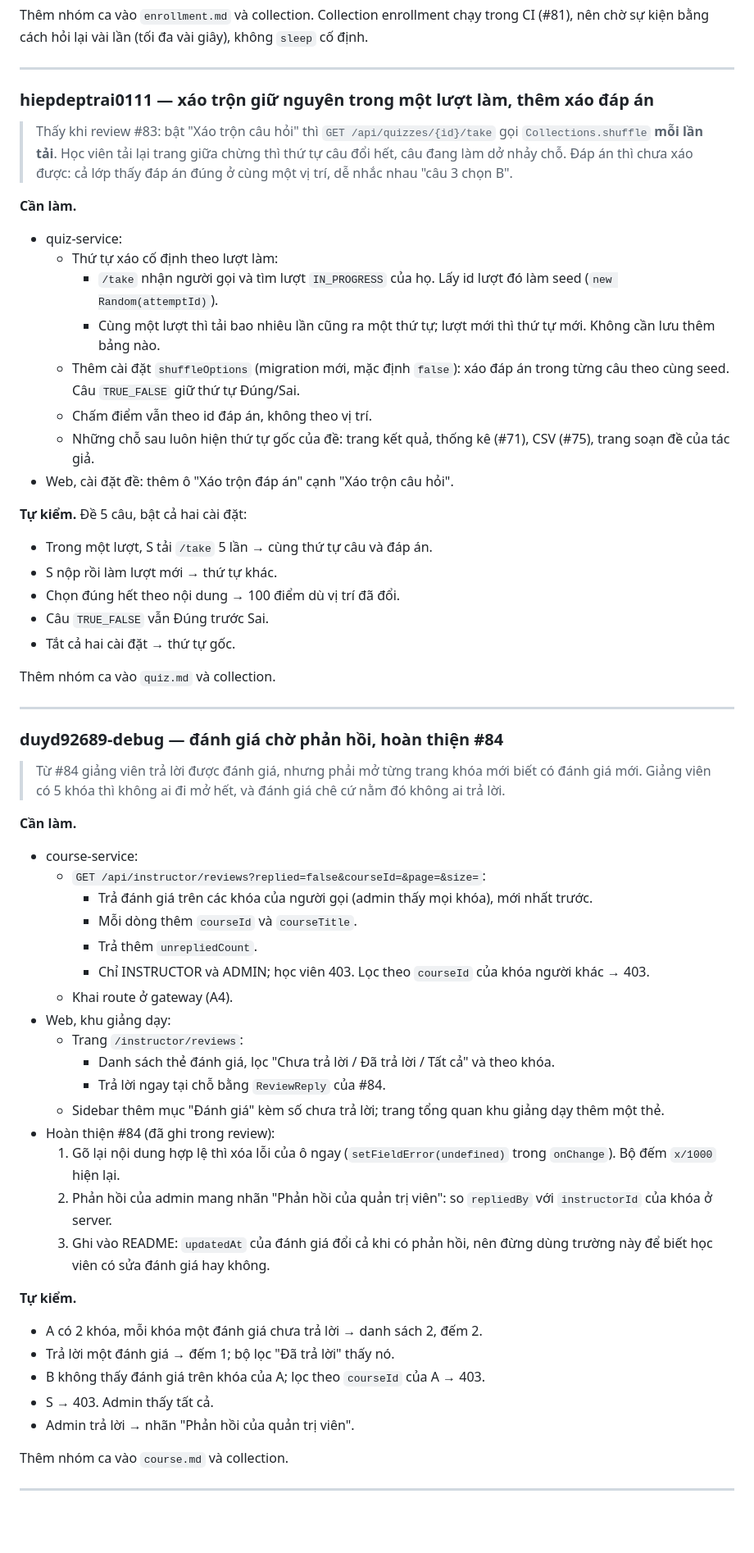
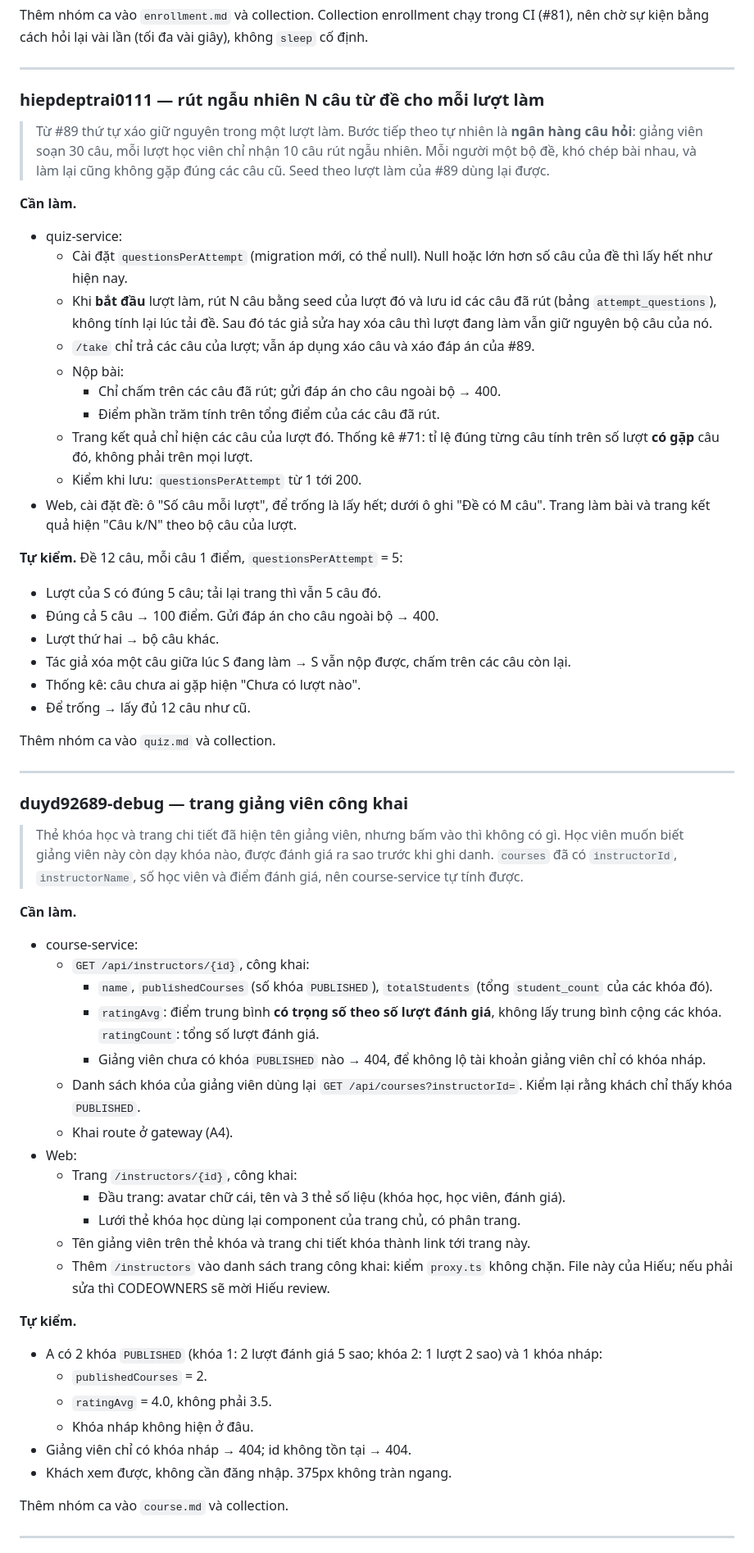
Before and after one commit to ariushieu/e-learning-microservices, a Markdown page: docs/phan-cong.md, the part around one of its changes. Shown at 82% size. Rendered like a GitHub page; blank space fills up the shorter version.

```diff
--- a/docs/phan-cong.md
+++ b/docs/phan-cong.md
@@ -333,73 +330,77 @@ bằng cách hỏi lại vài lần (tối đa vài giây), không `sleep` cố
 
 ---
 
-### hiepdeptrai0111 — xáo trộn giữ nguyên trong một lượt làm, thêm xáo đáp án
+### hiepdeptrai0111 — rút ngẫu nhiên N câu từ đề cho mỗi lượt làm
 
-> Thấy khi review #83: bật "Xáo trộn câu hỏi" thì `GET /api/quizzes/{id}/take` gọi `Collections.shuffle`
-> **mỗi lần tải**. Học viên tải lại trang giữa chừng thì thứ tự câu đổi hết, câu đang làm dở nhảy chỗ.
-> Đáp án thì chưa xáo được: cả lớp thấy đáp án đúng ở cùng một vị trí, dễ nhắc nhau "câu 3 chọn B".
+> Từ #89 thứ tự xáo giữ nguyên trong một lượt làm. Bước tiếp theo tự nhiên là **ngân hàng câu hỏi**:
+> giảng viên soạn 30 câu, mỗi lượt học viên chỉ nhận 10 câu rút ngẫu nhiên. Mỗi người một bộ đề, khó chép
+> bài nhau, và làm lại cũng không gặp đúng các câu cũ. Seed theo lượt làm của #89 dùng lại được.
 
 **Cần làm.**
 
 - quiz-service:
-  - Thứ tự xáo cố định theo lượt làm:
-    - `/take` nhận người gọi và tìm lượt `IN_PROGRESS` của họ. Lấy id lượt đó làm seed
-      (`new Random(attemptId)`).
-    - Cùng một lượt thì tải bao nhiêu lần cũng ra một thứ tự; lượt mới thì thứ tự mới. Không cần lưu thêm
-      bảng nào.
-  - Thêm cài đặt `shuffleOptions` (migration mới, mặc định `false`): xáo đáp án trong từng câu theo cùng
-    seed. Câu `TRUE_FALSE` giữ thứ tự Đúng/Sai.
-  - Chấm điểm vẫn theo id đáp án, không theo vị trí.
-  - Những chỗ sau luôn hiện thứ tự gốc của đề: trang kết quả, thống kê (#71), CSV (#75), trang soạn đề của
-    tác giả.
-- Web, cài đặt đề: thêm ô "Xáo trộn đáp án" cạnh "Xáo trộn câu hỏi".
+  - Cài đặt `questionsPerAttempt` (migration mới, có thể null). Null hoặc lớn hơn số câu của đề thì lấy
+    hết như hiện nay.
+  - Khi **bắt đầu** lượt làm, rút N câu bằng seed của lượt đó và lưu id các câu đã rút (bảng
+    `attempt_questions`), không tính lại lúc tải đề. Sau đó tác giả sửa hay xóa câu thì lượt đang làm vẫn
+    giữ nguyên bộ câu của nó.
+  - `/take` chỉ trả các câu của lượt; vẫn áp dụng xáo câu và xáo đáp án của #89.
+  - Nộp bài:
+    - Chỉ chấm trên các câu đã rút; gửi đáp án cho câu ngoài bộ → 400.
+    - Điểm phần trăm tính trên tổng điểm của các câu đã rút.
+  - Trang kết quả chỉ hiện các câu của lượt đó. Thống kê #71: tỉ lệ đúng từng câu tính trên số lượt **có
+    gặp** câu đó, không phải trên mọi lượt.
+  - Kiểm khi lưu: `questionsPerAttempt` từ 1 tới 200.
+- Web, cài đặt đề: ô "Số câu mỗi lượt", để trống là lấy hết; dưới ô ghi "Đề có M câu". Trang làm bài và
+  trang kết quả hiện "Câu k/N" theo bộ câu của lượt.
 
-**Tự kiểm.** Đề 5 câu, bật cả hai cài đặt:
+**Tự kiểm.** Đề 12 câu, mỗi câu 1 điểm, `questionsPerAttempt` = 5:
 
-- Trong một lượt, S tải `/take` 5 lần → cùng thứ tự câu và đáp án.
-- S nộp rồi làm lượt mới → thứ tự khác.
-- Chọn đúng hết theo nội dung → 100 điểm dù vị trí đã đổi.
-- Câu `TRUE_FALSE` vẫn Đúng trước Sai.
-- Tắt cả hai cài đặt → thứ tự gốc.
+- Lượt của S có đúng 5 câu; tải lại trang thì vẫn 5 câu đó.
+- Đúng cả 5 câu → 100 điểm. Gửi đáp án cho câu ngoài bộ → 400.
+- Lượt thứ hai → bộ câu khác.
+- Tác giả xóa một câu giữa lúc S đang làm → S vẫn nộp được, chấm trên các câu còn lại.
+- Thống kê: câu chưa ai gặp hiện "Chưa có lượt nào".
+- Để trống → lấy đủ 12 câu như cũ.
 
 Thêm nhóm ca vào `quiz.md` và collection.
 
 ---
 
-### duyd92689-debug — đánh giá chờ phản hồi, hoàn thiện #84
+### duyd92689-debug — trang giảng viên công khai
 
-> Từ #84 giảng viên trả lời được đánh giá, nhưng phải mở từng trang khóa mới biết có đánh giá mới. Giảng
-> viên có 5 khóa thì không ai đi mở hết, và đánh giá chê cứ nằm đó không ai trả lời.
+> Thẻ khóa học và trang chi tiết đã hiện tên giảng viên, nhưng bấm vào thì không có gì. Học viên muốn biết
+> giảng viên này còn dạy khóa nào, được đánh giá ra sao trước khi ghi danh. `courses` đã có `instructorId`,
+> `instructorName`, số học viên và điểm đánh giá, nên course-service tự tính được.
 
 **Cần làm.**
 
 - course-service:
-  - `GET /api/instructor/reviews?replied=false&courseId=&page=&size=`:
-    - Trả đánh giá trên các khóa của người gọi (admin thấy mọi khóa), mới nhất trước.
-    - Mỗi dòng thêm `courseId` và `courseTitle`.
-    - Trả thêm `unrepliedCount`.
-    - Chỉ INSTRUCTOR và ADMIN; học viên 403. Lọc theo `courseId` của khóa người khác → 403.
+  - `GET /api/instructors/{id}`, công khai:
+    - `name`, `publishedCourses` (số khóa `PUBLISHED`), `totalStudents` (tổng `student_count` của các khóa
+      đó).
+    - `ratingAvg`: điểm trung bình **có trọng số theo số lượt đánh giá**, không lấy trung bình cộng các
+      khóa. `ratingCount`: tổng số lượt đánh giá.
+    - Giảng viên chưa có khóa `PUBLISHED` nào → 404, để không lộ tài khoản giảng viên chỉ có khóa nháp.
+  - Danh sách khóa của giảng viên dùng lại `GET /api/courses?instructorId=`. Kiểm lại rằng khách chỉ thấy
+    khóa `PUBLISHED`.
   - Khai route ở gateway (A4).
-- Web, khu giảng dạy:
-  - Trang `/instructor/reviews`:
-    - Danh sách thẻ đánh giá, lọc "Chưa trả lời / Đã trả lời / Tất cả" và theo khóa.
-    - Trả lời ngay tại chỗ bằng `ReviewReply` của #84.
-  - Sidebar thêm mục "Đánh giá" kèm số chưa trả lời; trang tổng quan khu giảng dạy thêm một thẻ.
-- Hoàn thiện #84 (đã ghi trong review):
-  1. Gõ lại nội dung hợp lệ thì xóa lỗi của ô ngay (`setFieldError(undefined)` trong `onChange`). Bộ đếm
-     `x/1000` hiện lại.
-  2. Phản hồi của admin mang nhãn "Phản hồi của quản trị viên": so `repliedBy` với `instructorId` của khóa
-     ở server.
-  3. Ghi vào README: `updatedAt` của đánh giá đổi cả khi có phản hồi, nên đừng dùng trường này để biết học
-     viên có sửa đánh giá hay không.
+- Web:
+  - Trang `/instructors/{id}`, công khai:
+    - Đầu trang: avatar chữ cái, tên và 3 thẻ số liệu (khóa học, học viên, đánh giá).
+    - Lưới thẻ khóa học dùng lại component của trang chủ, có phân trang.
+  - Tên giảng viên trên thẻ khóa và trang chi tiết khóa thành link tới trang này.
+  - Thêm `/instructors` vào danh sách trang công khai: kiểm `proxy.ts` không chặn. File này của Hiếu; nếu
+    phải sửa thì CODEOWNERS sẽ mời Hiếu review.
 
 **Tự kiểm.**
 
-- A có 2 khóa, mỗi khóa một đánh giá chưa trả lời → danh sách 2, đếm 2.
-- Trả lời một đánh giá → đếm 1; bộ lọc "Đã trả lời" thấy nó.
-- B không thấy đánh giá trên khóa của A; lọc theo `courseId` của A → 403.
-- S → 403. Admin thấy tất cả.
-- Admin trả lời → nhãn "Phản hồi của quản trị viên".
+- A có 2 khóa `PUBLISHED` (khóa 1: 2 lượt đánh giá 5 sao; khóa 2: 1 lượt 2 sao) và 1 khóa nháp:
+  - `publishedCourses` = 2.
+  - `ratingAvg` = 4.0, không phải 3.5.
+  - Khóa nháp không hiện ở đâu.
+- Giảng viên chỉ có khóa nháp → 404; id không tồn tại → 404.
+- Khách xem được, không cần đăng nhập. 375px không tràn ngang.
 
 Thêm nhóm ca vào `course.md` và collection.
 
```
Also changed, not shown: other parts of docs/phan-cong.md (+54 -49 lines).
